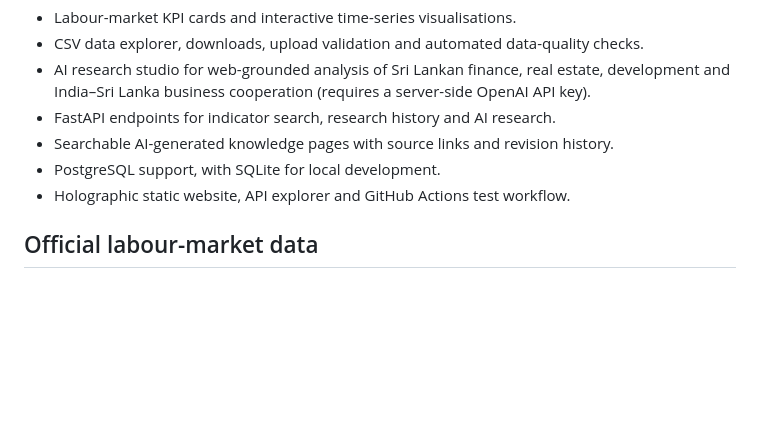
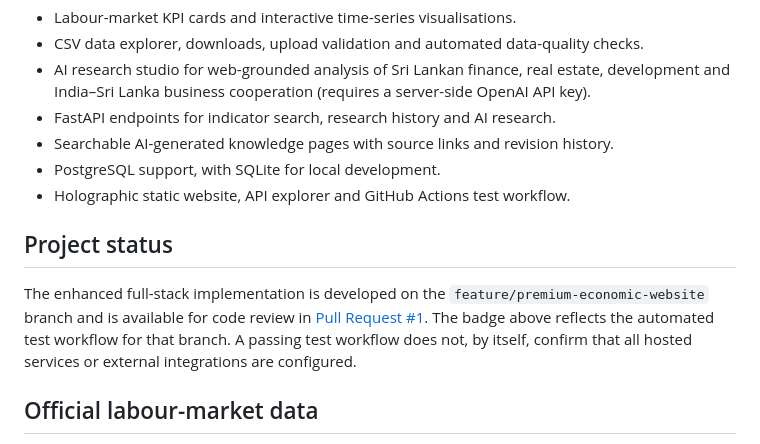
Before and after one commit to itsoghasitha-byte/Sri-Lanka-Economic-Dashboard-, a Markdown page: README.md, the part around one of its changes. Rendered like a GitHub page; blank space fills up the shorter version.

Commit message:
Improve README with branch-specific automated test badge and project status

```diff
--- a/README.md
+++ b/README.md
@@ -11,6 +13,10 @@ An AI-assisted Sri Lankan economic research and data dashboard built with **Pyth
 - Searchable AI-generated knowledge pages with source links and revision history.
 - PostgreSQL support, with SQLite for local development.
 - Holographic static website, API explorer and GitHub Actions test workflow.
+
+## Project status
+
+The enhanced full-stack implementation is developed on the `feature/premium-economic-website` branch and is available for code review in [Pull Request #1](https://github.com/itsoghasitha-byte/Sri-Lanka-Economic-Dashboard-/pull/1). The badge above reflects the automated test workflow for that branch. A passing test workflow does not, by itself, confirm that all hosted services or external integrations are configured.
 
 ## Official labour-market data
 
```
Also changed, not shown: other parts of README.md (+2 -0 lines).
